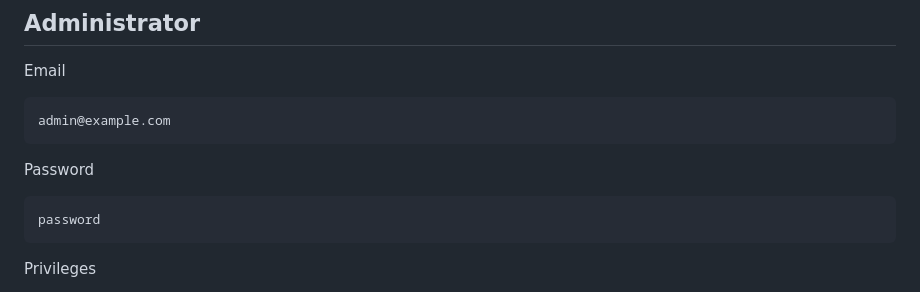
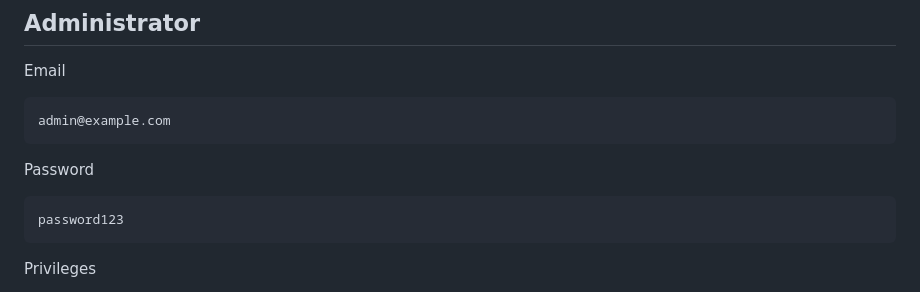
Before and after one commit to AmarDev2055/CMS-Laravel-Assignment, a Markdown page: README.md, the part around the change. Drawn GitHub-style.

````diff
--- a/README.md
+++ b/README.md
@@ -180,7 +180,7 @@ admin@example.com
 Password
 
 ```
-password
+password123
 ```
 
 Privileges
````
